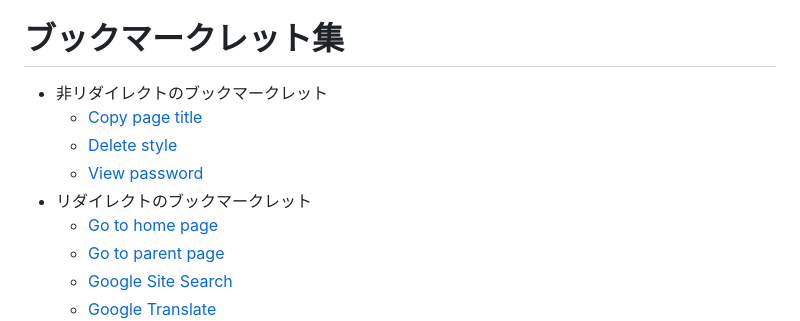
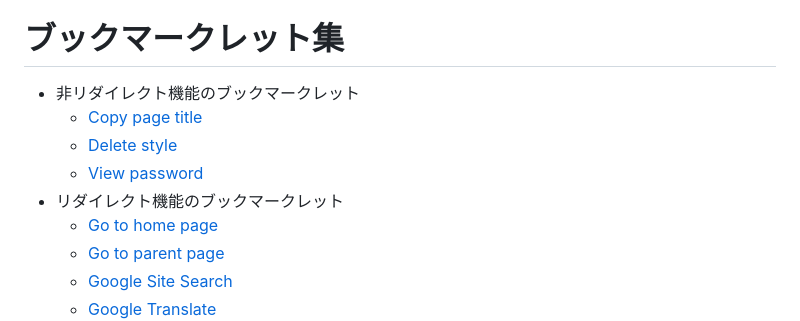
Before and after one commit to qq542vev/bookmarklet-generator, a Markdown page: readme.md, the part around the change. Drawn GitHub-style.

```diff
--- a/readme.md
+++ b/readme.md
@@ -35,11 +35,11 @@
 
 # ブックマークレット集
 
- * 非リダイレクトのブックマークレット
+ * 非リダイレクト機能のブックマークレット
    * [Copy page title](https://purl.org/meta/bookmarklet-generator/#code=%28function%28%29%20%7B%0D%0A%20%20%20%20if%28window.clipboardData%29%20%7B%0D%0A%20%20%20%20%20%20%20%20window.clipboardData.setData%28%22Text%22%2C%20document.title%29%3B%0D%0A%20%20%20%20%7D%20else%20if%28navigator.clipboard%29%20%7B%0D%0A%20%20%20%20%20%20%20%20navigator.clipboard.writeText%28document.title%29%3B%0D%0A%20%20%20%20%7D%20else%20%7B%0D%0A%20%20%20%20%20%20%20%20prompt%28%22Select%20and%20copy%20the%20text.%22%2C%20document.title%29%3B%0D%0A%20%20%20%20%7D%0D%0A%7D%29%28%29%3B&name=Copy%20page%20title&optimize=uglifyjs)
    * [Delete style](https://purl.org/meta/bookmarklet-generator/#code=%28function%28%29%20%7B%0D%0A%20%20%20%20var%20d%20%3D%20document%3B%0D%0A%0D%0A%20%20%20%20Array.prototype.map.call%28d.querySelectorAll%28%22link%5Brel~%3D%27stylesheet%27%5D%2C%20style%22%29%2C%20function%28element%29%20%7B%0D%0A%20%20%20%20%20%20%20%20element.remove%28%29%3B%0D%0A%20%20%20%20%7D%29%3B%0D%0A%0D%0A%20%20%20%20Array.prototype.map.call%28d.querySelectorAll%28%22*%5Bstyle%5D%22%29%2C%20function%28element%29%20%7B%0D%0A%20%20%20%20%20%20%20%20element.removeAttribute%28%22style%22%29%3B%0D%0A%20%20%20%20%7D%29%3B%0D%0A%7D%29%28%29%3B&name=Delete%20style&optimize=uglifyjs)
    * [View password](https://purl.org/meta/bookmarklet-generator/#code=%28function%28%29%20%7B%0D%0A%20%20%20%20Array.prototype.map.call%28document.querySelectorAll%28%22input%5Btype%3D%27password%27%5D%22%29%2C%20function%28input%29%20%7B%0D%0A%20%20%20%20%20%20%20%20input.type%20%3D%20%22text%22%3B%0D%0A%20%20%20%20%7D%29%3B%0D%0A%7D%29%28%29%3B&name=View%20password&optimize=uglifyjs)
- * リダイレクトのブックマークレット
+ * リダイレクト機能のブックマークレット
    * [Go to home page](https://purl.org/meta/bookmarklet-generator/#code=%28function%28%29%20%7B%0D%0A%20%20%20%20var%20d%20%3D%20document%2C%20l%20%3D%20location%3B%0D%0A%20%20%20%20var%20u%20%3D%20%28d.activeElement%20%26%26%20d.activeElement.href%29%20%3F%20d.activeElement%20%3A%20l%3B%0D%0A%0D%0A%20%20%20%20l.href%20%3D%20u.protocol%20%2B%20%22%2F%2F%22%20%2B%20u.host%20%2B%20%22%2F%22%3B%0D%0A%7D%29%28%29%3B&name=Go%20to%20home%20page&optimize=uglifyjs)
    * [Go to parent page](https://purl.org/meta/bookmarklet-generator/#code=%28function%28%29%20%7B%0D%0A%20%20%20%20var%20d%20%3D%20document%2C%20l%20%3D%20location%3B%0D%0A%20%20%20%20var%20u%20%3D%20%28d.activeElement%20%26%26%20d.activeElement.href%29%20%3F%20d.activeElement%20%3A%20l%3B%0D%0A%0D%0A%20%20%20%20l.href%20%3D%20u.protocol%20%2B%20%22%2F%2F%22%20%2B%20u.host%20%2B%20u.pathname.replace%28%2F%5C%2F%2B%2Fg%2C%20%22%2F%22%29.replace%28%2F%5B%5E%5C%2F%5D%2B%5C%2F*%24%2F%2C%20%22%22%29%3B%0D%0A%7D%29%28%29%3B&name=Go%20to%20parent%20page&optimize=uglifyjs)
    * [Google Site Search](https://purl.org/meta/bookmarklet-generator/#code=%28function%28%29%20%7B%0D%0A%20%20%20%20var%20d%20%3D%20document%2C%20l%20%3D%20location%3B%0D%0A%20%20%20%20var%20domain%20%3D%20%28d.activeElement%20%26%26%20d.activeElement.hostname%29%20%3F%20d.activeElement.hostname%20%3A%20l.hostname%3B%0D%0A%20%20%20%20var%20url%20%3D%20%22https%3A%2F%2Fwww.google.com%2Fsearch%3Fq%3Dsite%253A%22%20%2B%20domain%20%2B%20%22%2520%22%3B%0D%0A%20%20%20%20var%20query%20%3D%20d.getSelection%28%29.toString%28%29%20%3F%20d.getSelection%28%29.toString%28%29%20%3A%20prompt%28%22Search%20within%20%22%20%2B%20domain%20%2B%20%22%20using%20Google.%22%2C%20%22%22%29%3B%0D%0A%0D%0A%20%20%20%20if%28query%20!%3D%3D%20null%29%20%7B%0D%0A%20%20%20%20%20%20%20%20l.href%20%3D%20url%20%2B%20query%3B%0D%0A%20%20%20%20%7D%0D%0A%7D%29%28%29%3B&name=Google%20Site%20Search&optimize=uglifyjs)
```
